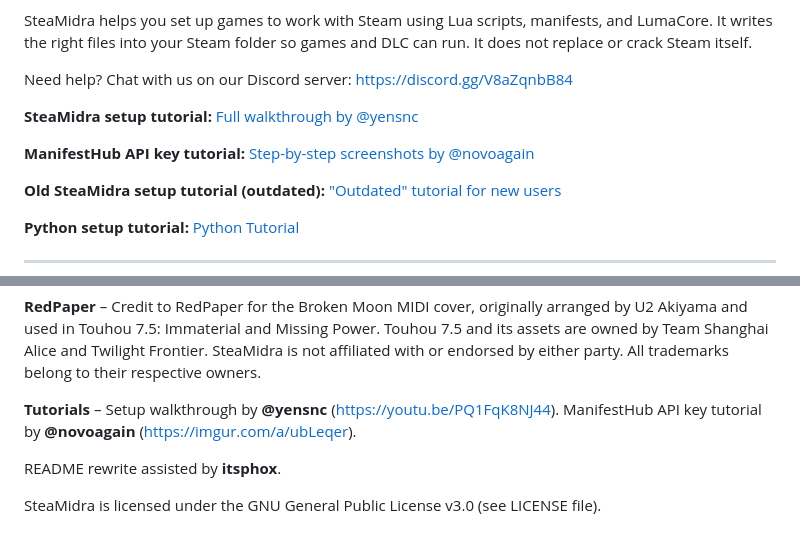
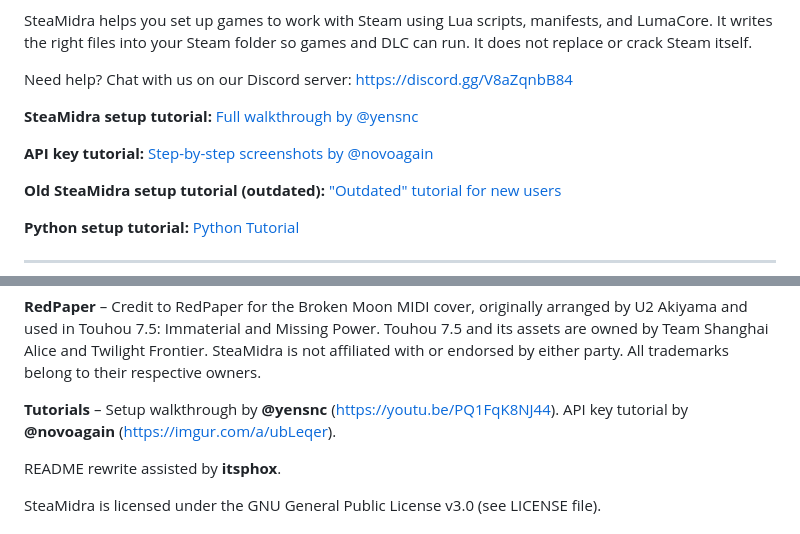
Before and after one commit to ElfariaKensinton/SFF_macOS, a Markdown page: README.md, 2 parts joined by grey strips. Rendered like a GitHub page.

Commit message:
Updated typo

```diff
--- a/README.md
+++ b/README.md
@@ -13,7 +13,7 @@ Need help? Chat with us on our Discord server: https://discord.gg/V8aZqnbB84
 
 **SteaMidra setup tutorial:** [Full walkthrough by @yensnc](https://youtu.be/PQ1FqK8NJ44)
 
-**ManifestHub API key tutorial:** [Step-by-step screenshots by @novoagain](https://imgur.com/a/ubLeqer)
+**API key tutorial:** [Step-by-step screenshots by @novoagain](https://imgur.com/a/ubLeqer)
 
 **Old SteaMidra setup tutorial (outdated):** ["Outdated" tutorial for new users](https://youtu.be/9aAaQ8dSnTY)
 
@@ -178,7 +178,7 @@ See [docs/TROUBLESHOOTING.md](docs/TROUBLESHOOTING.md) for common problems and s
 
 **RedPaper** – Credit to RedPaper for the Broken Moon MIDI cover, originally arranged by U2 Akiyama and used in Touhou 7.5: Immaterial and Missing Power. Touhou 7.5 and its assets are owned by Team Shanghai Alice and Twilight Frontier. SteaMidra is not affiliated with or endorsed by either party. All trademarks belong to their respective owners.
 
-**Tutorials** – Setup walkthrough by **@yensnc** (https://youtu.be/PQ1FqK8NJ44). ManifestHub API key tutorial by **@novoagain** (https://imgur.com/a/ubLeqer).
+**Tutorials** – Setup walkthrough by **@yensnc** (https://youtu.be/PQ1FqK8NJ44). API key tutorial by **@novoagain** (https://imgur.com/a/ubLeqer).
 
 README rewrite assisted by **itsphox**.
 
```
Also changed, not shown: CHANGELOG.md (+1 -1 lines).
